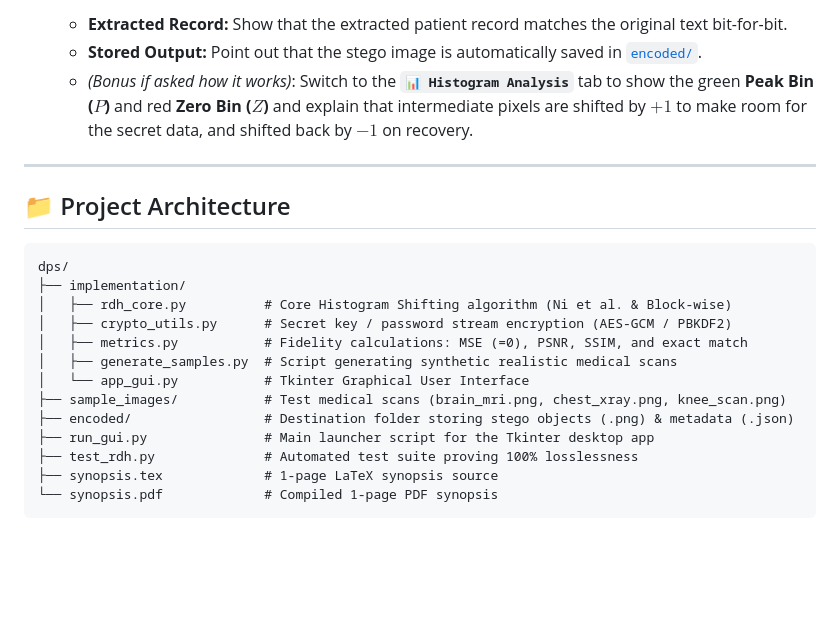
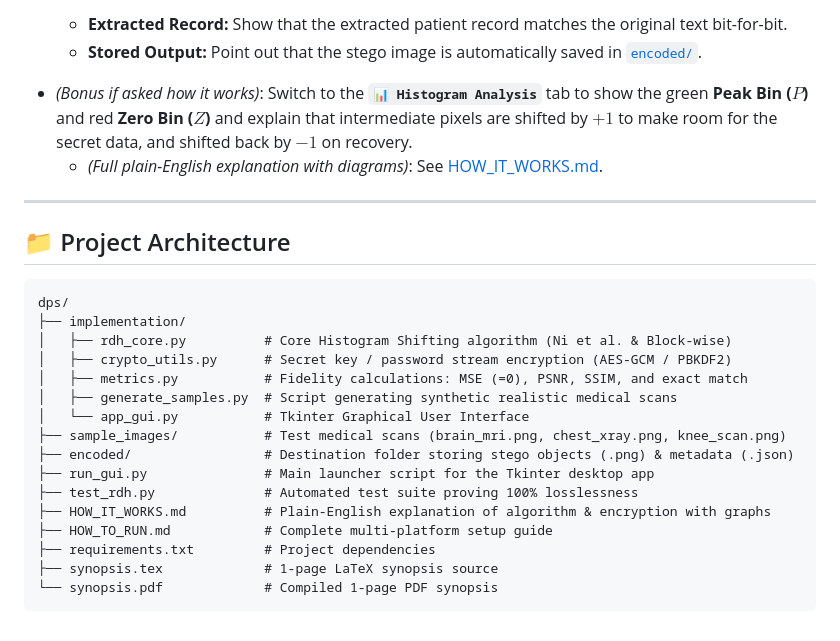
Before and after one commit to Eshan-Jogwar/dps-histogram-shift, a Markdown page: README.md, the part around the change. Rendered like a GitHub page; blank space fills up the shorter version.

Commit message:
Add plain-English explanation guide (HOW_IT_WORKS.md) with visual diagrams

````diff
--- a/README.md
+++ b/README.md
@@ -47,7 +47,8 @@ When presenting to your professor, follow these 3 effortless steps on the **"⭐
      > `✓ 100% LOSSLESS RECOVERY CONFIRMED: MSE = 0.000000 | Restored PSNR = ∞`
    * **Extracted Record:** Show that the extracted patient record matches the original text bit-for-bit.
    * **Stored Output:** Point out that the stego image is automatically saved in [`encoded/`](encoded/).
-   * *(Bonus if asked how it works)*: Switch to the **`📊 Histogram Analysis`** tab to show the green **Peak Bin ($P$)** and red **Zero Bin ($Z$)** and explain that intermediate pixels are shifted by $+1$ to make room for the secret data, and shifted back by $-1$ on recovery.
+* *(Bonus if asked how it works)*: Switch to the **`📊 Histogram Analysis`** tab to show the green **Peak Bin ($P$)** and red **Zero Bin ($Z$)** and explain that intermediate pixels are shifted by $+1$ to make room for the secret data, and shifted back by $-1$ on recovery.
+   * *(Full plain-English explanation with diagrams)*: See [HOW_IT_WORKS.md](HOW_IT_WORKS.md).
 
 ---
 
@@ -65,6 +66,9 @@ dps/
 ├── encoded/                 # Destination folder storing stego objects (.png) & metadata (.json)
 ├── run_gui.py               # Main launcher script for the Tkinter desktop app
 ├── test_rdh.py              # Automated test suite proving 100% losslessness
+├── HOW_IT_WORKS.md          # Plain-English explanation of algorithm & encryption with graphs
+├── HOW_TO_RUN.md            # Complete multi-platform setup guide
+├── requirements.txt         # Project dependencies
 ├── synopsis.tex             # 1-page LaTeX synopsis source
 └── synopsis.pdf             # Compiled 1-page PDF synopsis
 ```
````
Also changed, not shown: HOW_IT_WORKS.md (added, +149 -0 lines).
